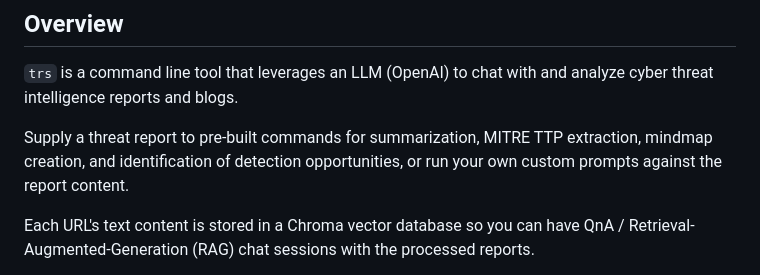
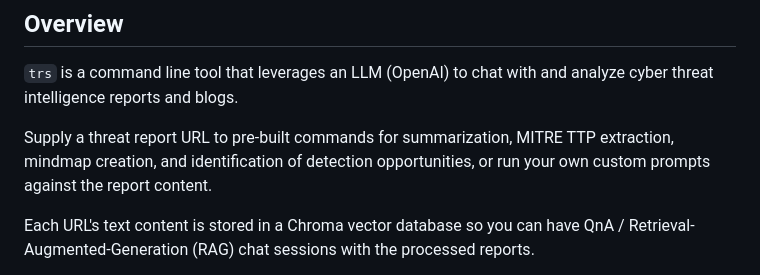
Before and after one commit to deadbits/trs, a Markdown page: README.md, the part around the change. Rendered like a GitHub page.

```diff
--- a/README.md
+++ b/README.md
@@ -3,7 +3,7 @@
 ## Overview
 `trs` is a command line tool that leverages an LLM (OpenAI) to chat with and analyze cyber threat intelligence reports and blogs.
 
-Supply a threat report to pre-built commands for summarization, MITRE TTP extraction, mindmap creation, and identification of detection opportunities, or run your own custom prompts against the report content.
+Supply a threat report URL to pre-built commands for summarization, MITRE TTP extraction, mindmap creation, and identification of detection opportunities, or run your own custom prompts against the report content.
 
 Each URL's text content is stored in a Chroma vector database so you can have QnA / Retrieval-Augmented-Generation (RAG) chat sessions with the processed reports.
 
```
